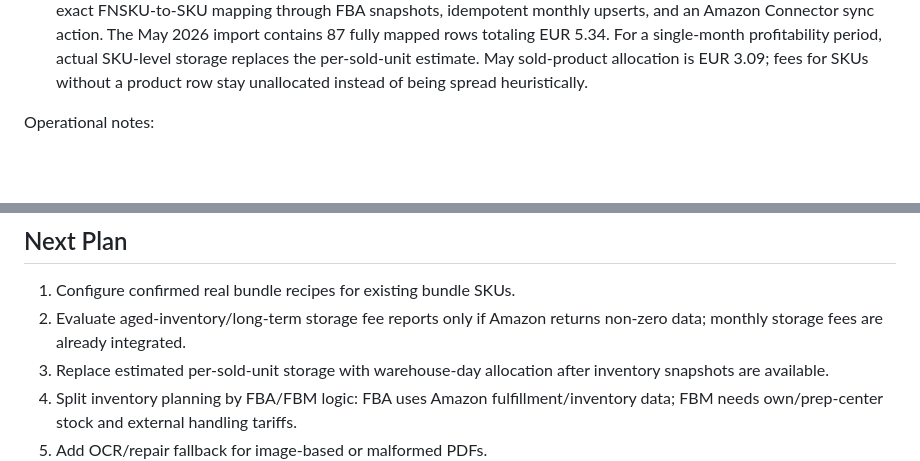
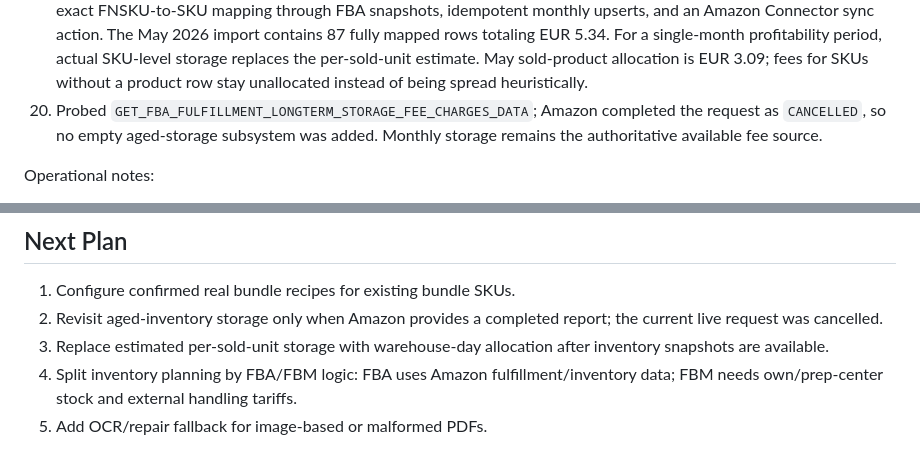
Before and after one commit to PilotRW/mirenelle-ops, a Markdown page: PROJECT_STATE.md, 2 parts joined by grey strips. Drawn GitHub-style; blank space fills up the shorter version.

Commit message:
Record aged storage report availability

```diff
--- a/PROJECT_STATE.md
+++ b/PROJECT_STATE.md
@@ -339,6 +339,10 @@ reconciliation are operational. Continue from this point:
     period, actual SKU-level storage replaces the per-sold-unit estimate. May
     sold-product allocation is EUR 3.09; fees for SKUs without a product row
     stay unallocated instead of being spread heuristically.
+20. Probed
+    `GET_FBA_FULFILLMENT_LONGTERM_STORAGE_FEE_CHARGES_DATA`; Amazon completed
+    the request as `CANCELLED`, so no empty aged-storage subsystem was added.
+    Monthly storage remains the authoritative available fee source.
 
 Operational notes:
 
@@ -399,8 +403,8 @@ Expected database migration head:
 ## Next Plan
 
 1. Configure confirmed real bundle recipes for existing bundle SKUs.
-2. Evaluate aged-inventory/long-term storage fee reports only if Amazon returns
-   non-zero data; monthly storage fees are already integrated.
+2. Revisit aged-inventory storage only when Amazon provides a completed report;
+   the current live request was cancelled.
 3. Replace estimated per-sold-unit storage with warehouse-day allocation after
    inventory snapshots are available.
 4. Split inventory planning by FBA/FBM logic:
```
